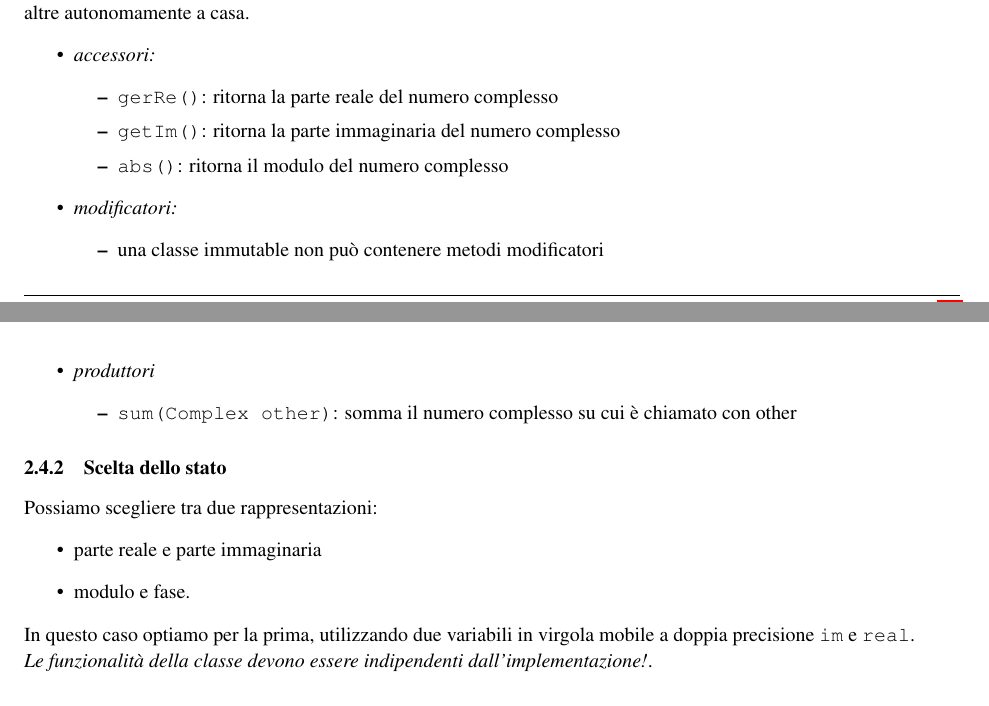
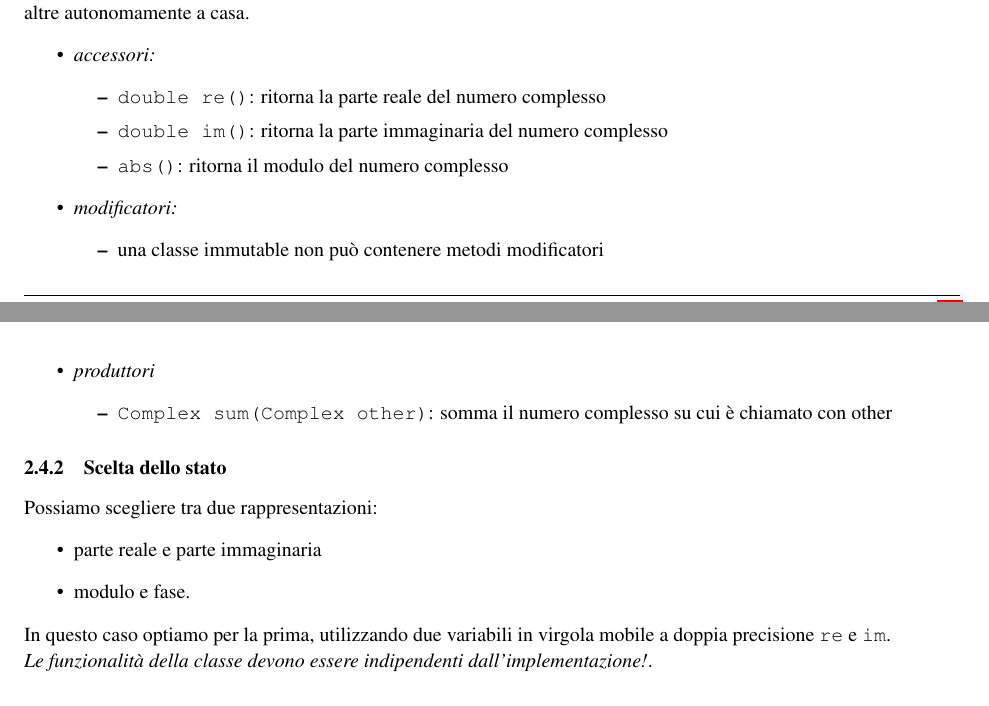
Before and after one commit to deib-polimi/didattica-ing-software, a LaTeX document (02 - Java Types, Operators and Array/Types.tex): two parts of pages 10 and 11 of 31, joined at a grey line, cut so that both start at the same text. Compiled offline with pdfLaTeX.

Commit message:
Fix minori
Signed-off-by: Alessandro Rizzi <alexander89@katamail.com>

```diff
--- a/02 - Java Types, Operators and Array/Types.tex
+++ b/02 - Java Types, Operators and Array/Types.tex
@@ -801,8 +801,8 @@ In classe vedremo solo alcune delle funzionalit\`a presenti nella classe, si con
 \begin{itemize}
 \item \emph{accessori:}
 \begin{itemize}
-\item \texttt{gerRe()}: ritorna la parte reale del numero complesso
-\item \texttt{getIm()}: ritorna la parte immaginaria del numero complesso
+\item \texttt{double re()}: ritorna la parte reale del numero complesso
+\item \texttt{double im()}: ritorna la parte immaginaria del numero complesso
 \item \texttt{abs()}: ritorna il modulo del numero complesso
 \end{itemize}
 \item \emph{modificatori:}
@@ -811,7 +811,7 @@ In classe vedremo solo alcune delle funzionalit\`a presenti nella classe, si con
 \end{itemize}
 \item \emph{produttori}
 \begin{itemize}
-\item \texttt{sum(Complex other)}: somma il numero complesso su cui \`e chiamato con other
+\item \texttt{Complex sum(Complex other)}: somma il numero complesso su cui \`e chiamato con other
 \end{itemize}
 \end{itemize}
 
@@ -823,7 +823,7 @@ Possiamo scegliere tra due rappresentazioni:
 \item modulo e fase.
 \end{itemize}
 
-In questo caso optiamo per la prima, utilizzando due variabili in virgola mobile a doppia precisione \texttt{im} e \texttt{real}.
+In questo caso optiamo per la prima, utilizzando due variabili in virgola mobile a doppia precisione \texttt{re} e \texttt{im}.
 
 \emph{Le funzionalità della classe devono essere indipendenti dall'implementazione!}.
 
```
Also changed, not shown: 02 - Java Types, Operators and Array/Types.tex (10 more changed lines).
